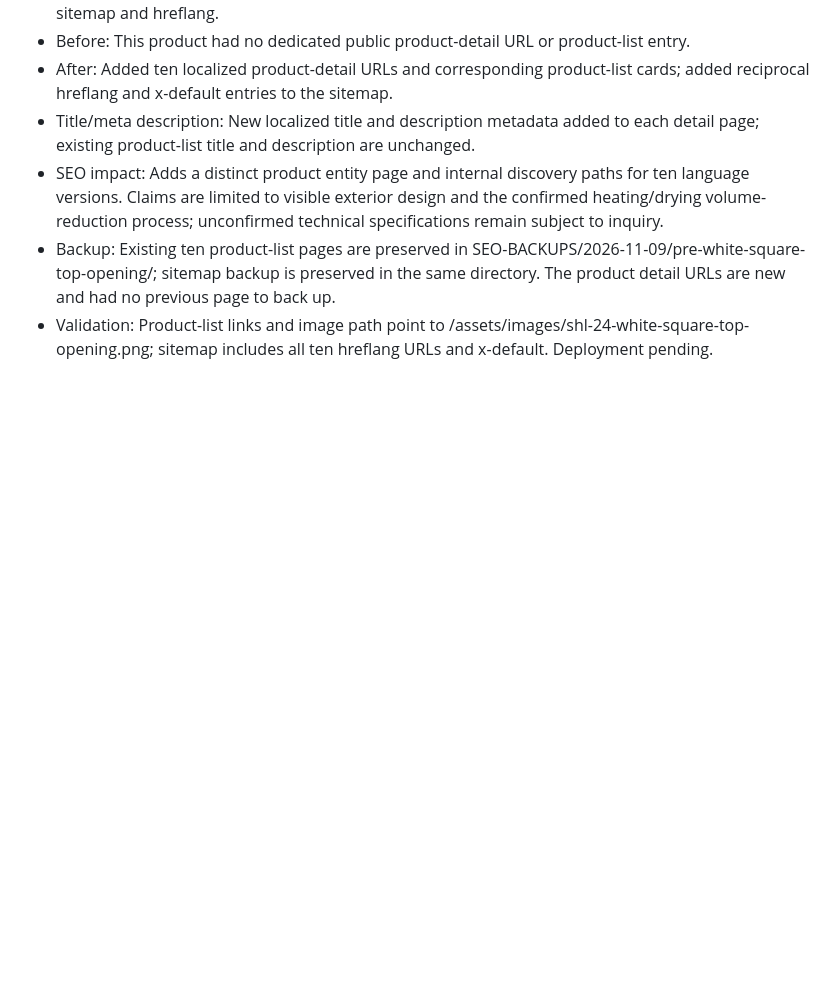
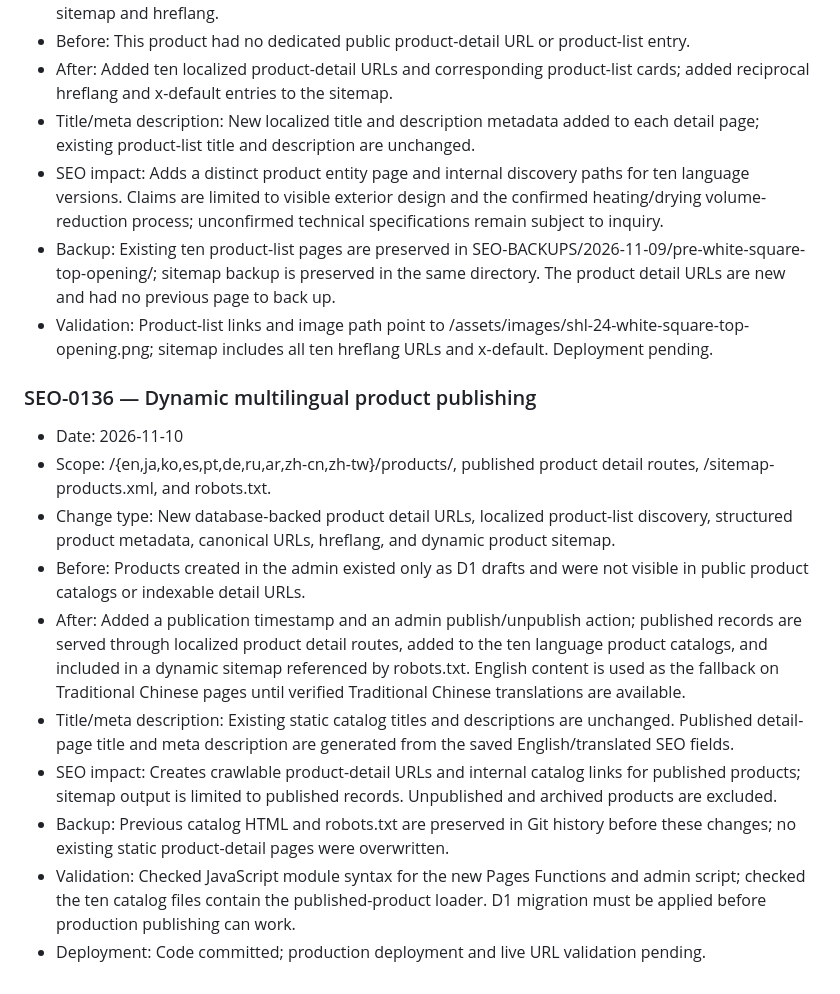
Before and after one commit to zhongyuwang786-cloud/electric-food-waste-disposers, a Markdown page: SEO_CHANGELOG.md, the part around the change. Rendered like a GitHub page; blank space fills up the shorter version.

Commit message:
Record dynamic multilingual product publishing SEO changes

```diff
--- a/SEO_CHANGELOG.md
+++ b/SEO_CHANGELOG.md
@@ -1884,3 +1884,15 @@
 - SEO impact: Adds a distinct product entity page and internal discovery paths for ten language versions. Claims are limited to visible exterior design and the confirmed heating/drying volume-reduction process; unconfirmed technical specifications remain subject to inquiry.
 - Backup: Existing ten product-list pages are preserved in SEO-BACKUPS/2026-11-09/pre-white-square-top-opening/; sitemap backup is preserved in the same directory. The product detail URLs are new and had no previous page to back up.
 - Validation: Product-list links and image path point to /assets/images/shl-24-white-square-top-opening.png; sitemap includes all ten hreflang URLs and x-default. Deployment pending.
+
+### SEO-0136 — Dynamic multilingual product publishing
+- Date: 2026-11-10
+- Scope: /{en,ja,ko,es,pt,de,ru,ar,zh-cn,zh-tw}/products/, published product detail routes, /sitemap-products.xml, and robots.txt.
+- Change type: New database-backed product detail URLs, localized product-list discovery, structured product metadata, canonical URLs, hreflang, and dynamic product sitemap.
+- Before: Products created in the admin existed only as D1 drafts and were not visible in public product catalogs or indexable detail URLs.
+- After: Added a publication timestamp and an admin publish/unpublish action; published records are served through localized product detail routes, added to the ten language product catalogs, and included in a dynamic sitemap referenced by robots.txt. English content is used as the fallback on Traditional Chinese pages until verified Traditional Chinese translations are available.
+- Title/meta description: Existing static catalog titles and descriptions are unchanged. Published detail-page title and meta description are generated from the saved English/translated SEO fields.
+- SEO impact: Creates crawlable product-detail URLs and internal catalog links for published products; sitemap output is limited to published records. Unpublished and archived products are excluded.
+- Backup: Previous catalog HTML and robots.txt are preserved in Git history before these changes; no existing static product-detail pages were overwritten.
+- Validation: Checked JavaScript module syntax for the new Pages Functions and admin script; checked the ten catalog files contain the published-product loader. D1 migration must be applied before production publishing can work.
+- Deployment: Code committed; production deployment and live URL validation pending.
```
